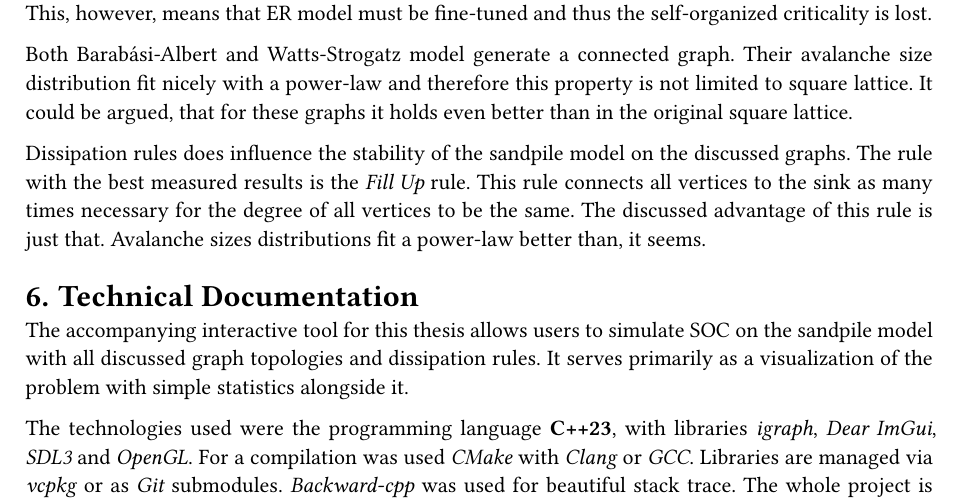
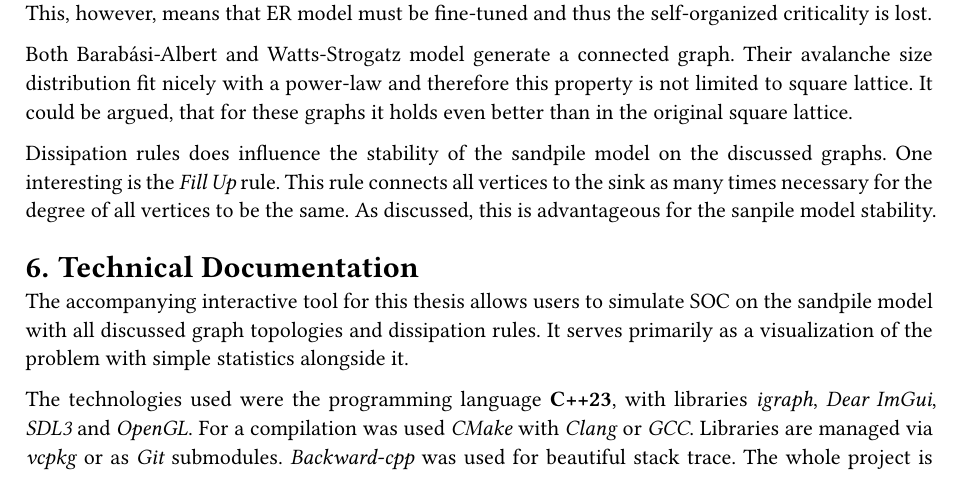
Before and after one commit to vokymir/kiv-bpr, a Typst document (doc/doc.typ): part of page 16 of 17, cut so that both start at the same text. The pictures show the PDF file doc/doc.pdf that the author committed with the source.

Commit message:
doc: better conclusion

```diff
--- a/doc/doc.typ
+++ b/doc/doc.typ
@@ -1096,10 +1096,9 @@ property is not limited to square lattice. It could be argued, that for these
 graphs it holds even better than in the original square lattice.
 
 Dissipation rules does influence the stability of the sandpile model on the
-discussed graphs. The rule with the best measured results is the _Fill Up_ rule.
-This rule connects all vertices to the sink as many times necessary for the
-degree of all vertices to be the same. The discussed advantage of this rule is
-just that. Avalanche sizes distributions fit a power-law better than, it seems.
+discussed graphs. One interesting is the _Fill Up_ rule. This rule connects all
+vertices to the sink as many times necessary for the degree of all vertices to
+be the same. As discussed, this is advantageous for the sanpile model stability.
 
 = Technical Documentation
 
```
Also changed, not shown: doc/doc.pdf.
